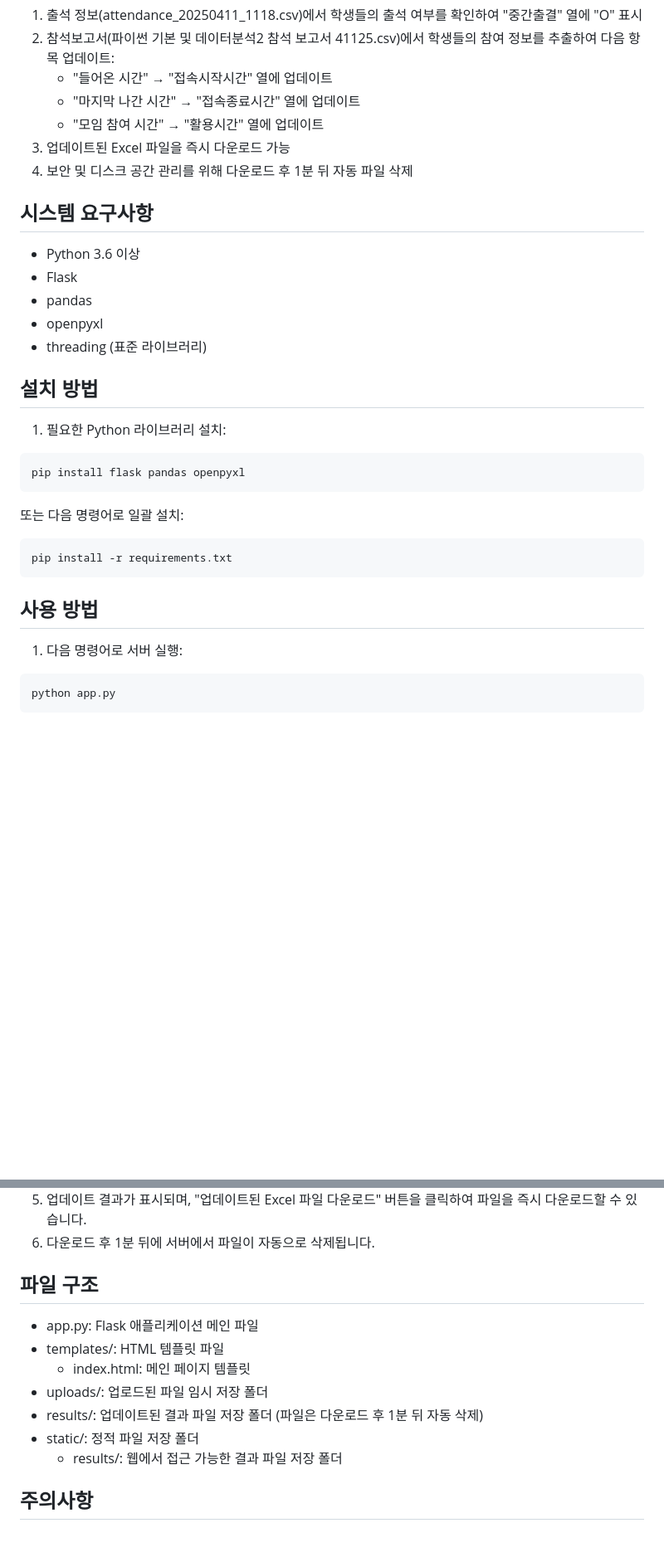
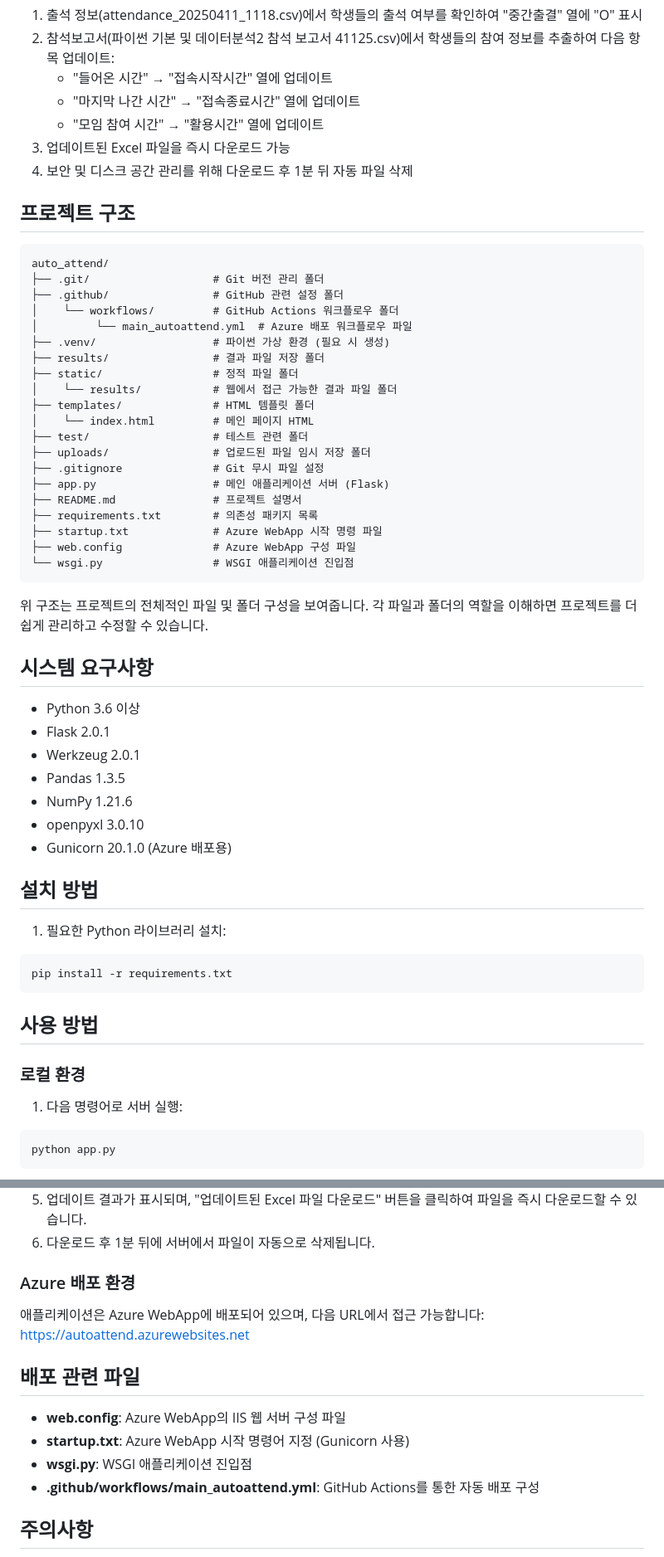
Before and after one commit to jm83-database/auto_attend, a Markdown page: README.md, 2 parts joined by grey strips. Shown at 83% size. Drawn GitHub-style; blank space fills up the shorter version.

Commit message:
README.md 업데이트

````diff
--- a/README.md
+++ b/README.md
@@ -12,29 +12,54 @@
 3. 업데이트된 Excel 파일을 즉시 다운로드 가능
 4. 보안 및 디스크 공간 관리를 위해 다운로드 후 1분 뒤 자동 파일 삭제
 
+## 프로젝트 구조
+
+```
+auto_attend/
+├── .git/                   # Git 버전 관리 폴더
+├── .github/                # GitHub 관련 설정 폴더
+│    └── workflows/         # GitHub Actions 워크플로우 폴더
+│         └── main_autoattend.yml  # Azure 배포 워크플로우 파일
+├── .venv/                  # 파이썬 가상 환경 (필요 시 생성)
+├── results/                # 결과 파일 저장 폴더
+├── static/                 # 정적 파일 폴더
+│    └── results/           # 웹에서 접근 가능한 결과 파일 폴더
+├── templates/              # HTML 템플릿 폴더
+│    └── index.html         # 메인 페이지 HTML
+├── test/                   # 테스트 관련 폴더
+├── uploads/                # 업로드된 파일 임시 저장 폴더
+├── .gitignore              # Git 무시 파일 설정
+├── app.py                  # 메인 애플리케이션 서버 (Flask)
+├── README.md               # 프로젝트 설명서
+├── requirements.txt        # 의존성 패키지 목록
+├── startup.txt             # Azure WebApp 시작 명령 파일
+├── web.config              # Azure WebApp 구성 파일
+└── wsgi.py                 # WSGI 애플리케이션 진입점
+```
+
+위 구조는 프로젝트의 전체적인 파일 및 폴더 구성을 보여줍니다. 각 파일과 폴더의 역할을 이해하면 프로젝트를 더 쉽게 관리하고 수정할 수 있습니다.
+
 ## 시스템 요구사항
 
 - Python 3.6 이상
-- Flask
-- pandas
-- openpyxl
-- threading (표준 라이브러리)
+- Flask 2.0.1
+- Werkzeug 2.0.1
+- Pandas 1.3.5
+- NumPy 1.21.6
+- openpyxl 3.0.10
+- Gunicorn 20.1.0 (Azure 배포용)
 
 ## 설치 방법
 
 1. 필요한 Python 라이브러리 설치:
 
 ```bash
-pip install flask pandas openpyxl
-```
-
-또는 다음 명령어로 일괄 설치:
-
-```bash
 pip install -r requirements.txt
 ```
 
 ## 사용 방법
+
+### 로컬 환경
 
 1. 다음 명령어로 서버 실행:
 
@@ -51,15 +76,17 @@ python app.py
 5. 업데이트 결과가 표시되며, "업데이트된 Excel 파일 다운로드" 버튼을 클릭하여 파일을 즉시 다운로드할 수 있습니다.
 6. 다운로드 후 1분 뒤에 서버에서 파일이 자동으로 삭제됩니다.
 
-## 파일 구조
+### Azure 배포 환경
 
-- app.py: Flask 애플리케이션 메인 파일
-- templates/: HTML 템플릿 파일
-  - index.html: 메인 페이지 템플릿
-- uploads/: 업로드된 파일 임시 저장 폴더
-- results/: 업데이트된 결과 파일 저장 폴더 (파일은 다운로드 후 1분 뒤 자동 삭제)
-- static/: 정적 파일 저장 폴더
-  - results/: 웹에서 접근 가능한 결과 파일 저장 폴더
+애플리케이션은 Azure WebApp에 배포되어 있으며, 다음 URL에서 접근 가능합니다:
+https://autoattend.azurewebsites.net
+
+## 배포 관련 파일
+
+- **web.config**: Azure WebApp의 IIS 웹 서버 구성 파일
+- **startup.txt**: Azure WebApp 시작 명령어 지정 (Gunicorn 사용)
+- **wsgi.py**: WSGI 애플리케이션 진입점
+- **.github/workflows/main_autoattend.yml**: GitHub Actions를 통한 자동 배포 구성
 
 ## 주의사항
 
````
Also changed, not shown: other parts of README.md (+9 -0 lines).
